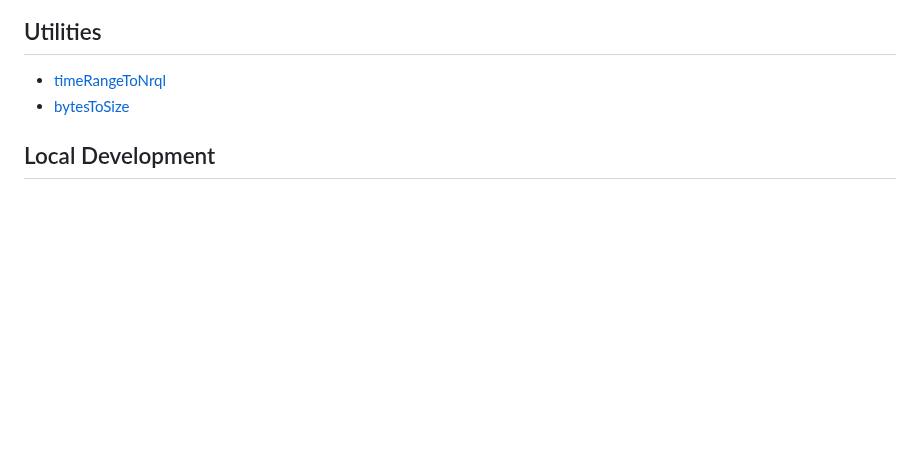
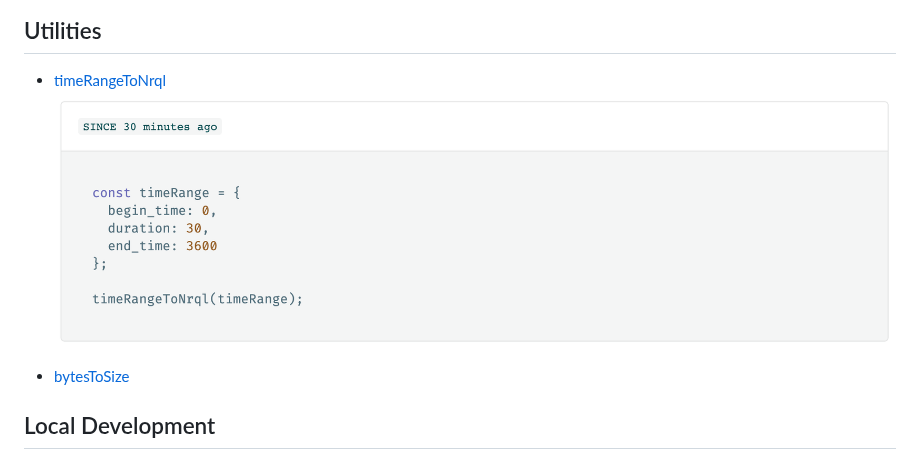
Before and after one commit to newrelic/nr1-community, a Markdown page: README.MD, the part around one of its changes. Drawn GitHub-style; pictures changed too: screenshots/screenshot_timeRangeToNrql.png (added); blank space fills up the shorter version.

Commit message:
chore(README): add screenshots

```diff
--- a/README.MD
+++ b/README.MD
@@ -81,6 +81,8 @@ For complete documentation and a demo, please visit [Demo](demo/README.md) and f
 ## Utilities
 
 - [timeRangeToNrql](src/utils/timeRangeToNrql/README.md)
+![Screenshot #1](screenshots/screenshot_timeRangeToNrql.png)
+
 - [bytesToSize](src/utils/bytesToSize/README.md)
 
 ## Local Development
```
Also changed, not shown: other parts of README.MD (+1 -1 lines), screenshots/screenshot_DetailPanel.png (added), screenshots/screenshot_EmptyState.png (added), screenshots/screenshot_EventStream.png (added), screenshots/screenshot_NerdGraphError.png (added).
